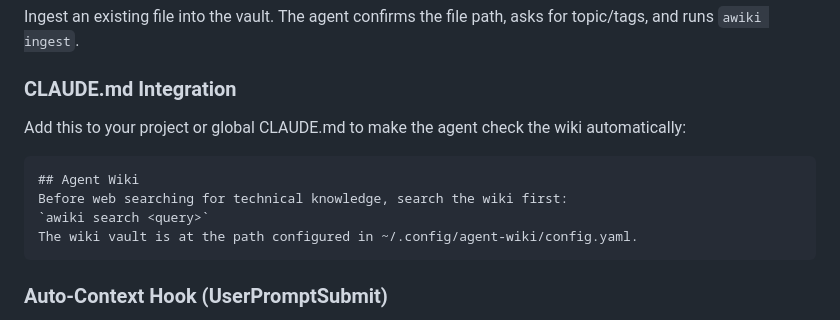
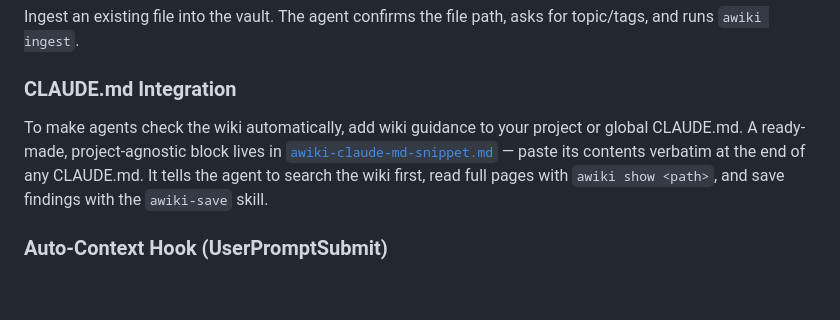
Before and after one commit to TacoTakumi/agent-wiki, a Markdown page: README.md, the part around the change. Drawn GitHub-style; blank space fills up the shorter version.

Commit message:
docs: add paste-ready awiki CLAUDE.md snippet and link from README

````diff
--- a/README.md
+++ b/README.md
@@ -252,14 +252,7 @@ Ingest an existing file into the vault. The agent confirms the file path, asks f
 
 ### CLAUDE.md Integration
 
-Add this to your project or global CLAUDE.md to make the agent check the wiki automatically:
-
-```markdown
-## Agent Wiki
-Before web searching for technical knowledge, search the wiki first:
-`awiki search <query>`
-The wiki vault is at the path configured in ~/.config/agent-wiki/config.yaml.
-```
+To make agents check the wiki automatically, add wiki guidance to your project or global CLAUDE.md. A ready-made, project-agnostic block lives in [`awiki-claude-md-snippet.md`](awiki-claude-md-snippet.md) — paste its contents verbatim at the end of any CLAUDE.md. It tells the agent to search the wiki first, read full pages with `awiki show <path>`, and save findings with the `awiki-save` skill.
 
 ### Auto-Context Hook (UserPromptSubmit)
 
````
Also changed, not shown: awiki-claude-md-snippet.md (added, +32 -0 lines).
